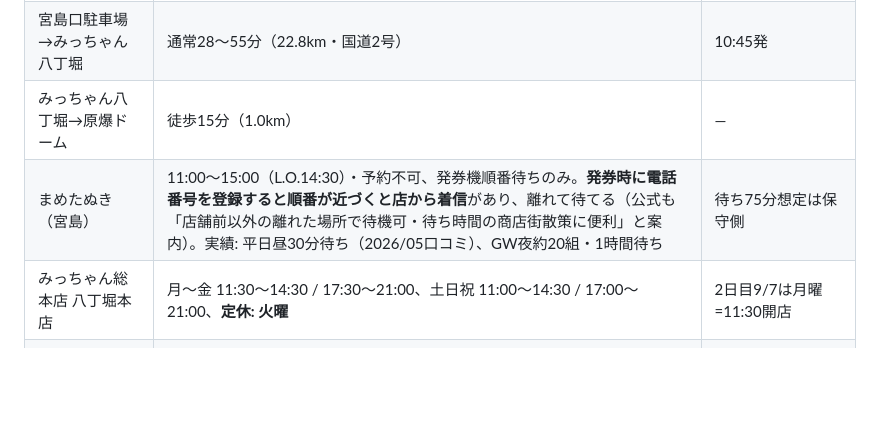
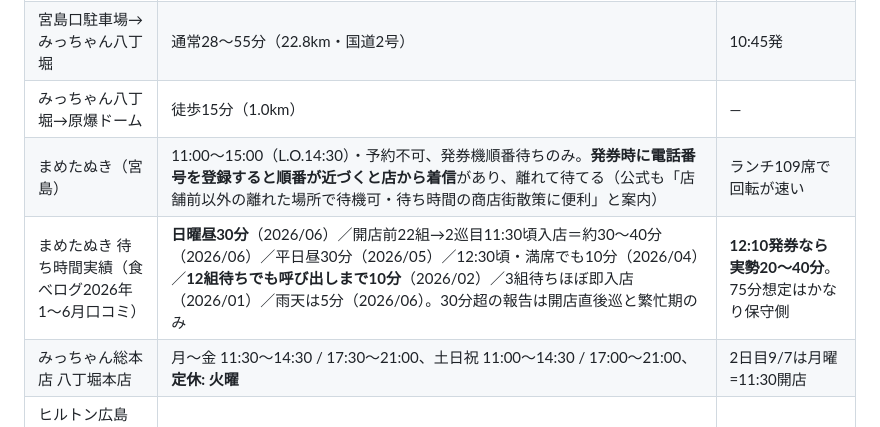
Before and after one commit to morinaoden/hiroshima, a Markdown page: travel_plan.md, the part around one of its changes. Drawn GitHub-style; blank space fills up the shorter version.

```diff
--- a/travel_plan.md
+++ b/travel_plan.md
@@ -15,7 +15,8 @@
 | 広島空港→宮島口駐車場 | 通常55分〜1時間15分（76.0km・山陽道経由・有料） | 10:10発 |
 | 宮島口駐車場→みっちゃん八丁堀 | 通常28〜55分（22.8km・国道2号） | 10:45発 |
 | みっちゃん八丁堀→原爆ドーム | 徒歩15分（1.0km） | — |
-| まめたぬき（宮島） | 11:00〜15:00（L.O.14:30）・予約不可、発券機順番待ちのみ。**発券時に電話番号を登録すると順番が近づくと店から着信**があり、離れて待てる（公式も「店舗前以外の離れた場所で待機可・待ち時間の商店街散策に便利」と案内）。実績: 平日昼30分待ち（2026/05口コミ）、GW夜約20組・1時間待ち | 待ち75分想定は保守側 |
+| まめたぬき（宮島） | 11:00〜15:00（L.O.14:30）・予約不可、発券機順番待ちのみ。**発券時に電話番号を登録すると順番が近づくと店から着信**があり、離れて待てる（公式も「店舗前以外の離れた場所で待機可・待ち時間の商店街散策に便利」と案内） | ランチ109席で回転が速い |
+| まめたぬき 待ち時間実績（食べログ2026年1〜6月口コミ） | **日曜昼30分**（2026/06）／開店前22組→2巡目11:30頃入店＝約30〜40分（2026/06）／平日昼30分（2026/05）／12:30頃・満席でも10分（2026/04）／**12組待ちでも呼び出しまで10分**（2026/02）／3組待ちほぼ即入店（2026/01）／雨天は5分（2026/06）。30分超の報告は開店直後巡と繁忙期のみ | **12:10発券なら実勢20〜40分**。75分想定はかなり保守側 |
 | みっちゃん総本店 八丁堀本店 | 月〜金 11:30〜14:30 / 17:30〜21:00、土日祝 11:00〜14:30 / 17:00〜21:00、**定休: 火曜** | 2日目9/7は月曜=11:30開店 |
 | ヒルトン広島→UMAMI Hiroshima | **徒歩11分**（車4分） | — |
 | パスタレストラン UMAMI Hiroshima | 中区中町4-14 チュリス中町102。11:00〜15:00 / 17:00〜22:00（フードL.O.21:00）。**不定休**（Instagram @umami_pasta 要確認） | 食べログから予約可 |
```
Also changed, not shown: other parts of travel_plan.md (+36 -24 lines).
